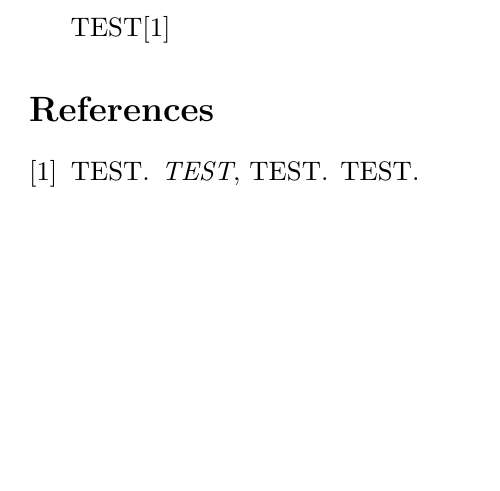
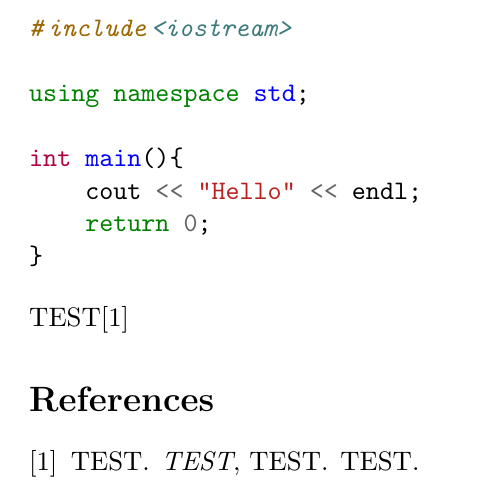
Before and after one commit to Steve-Li-1998/testCICD, a LaTeX document (src/main.tex): part of the page, cut at the place of the change, the shorter picture padded with empty space. Compiled offline with pdfLaTeX.

Commit message:
update action config file

```diff
--- a/src/main.tex
+++ b/src/main.tex
@@ -6,11 +6,21 @@
 
 % Packages
 \usepackage{amsmath}
+\usepackage{minted}
 
 % Document
 \begin{document}
 
+    \begin{minted}{C++}
+#include<iostream>
 
+using namespace std;
+
+int main(){
+    cout << "Hello" << endl;
+    return 0;
+}
+    \end{minted}
     TEST\cite{TEST}
     \bibliography{main}
     \bibliographystyle{plain}
```
